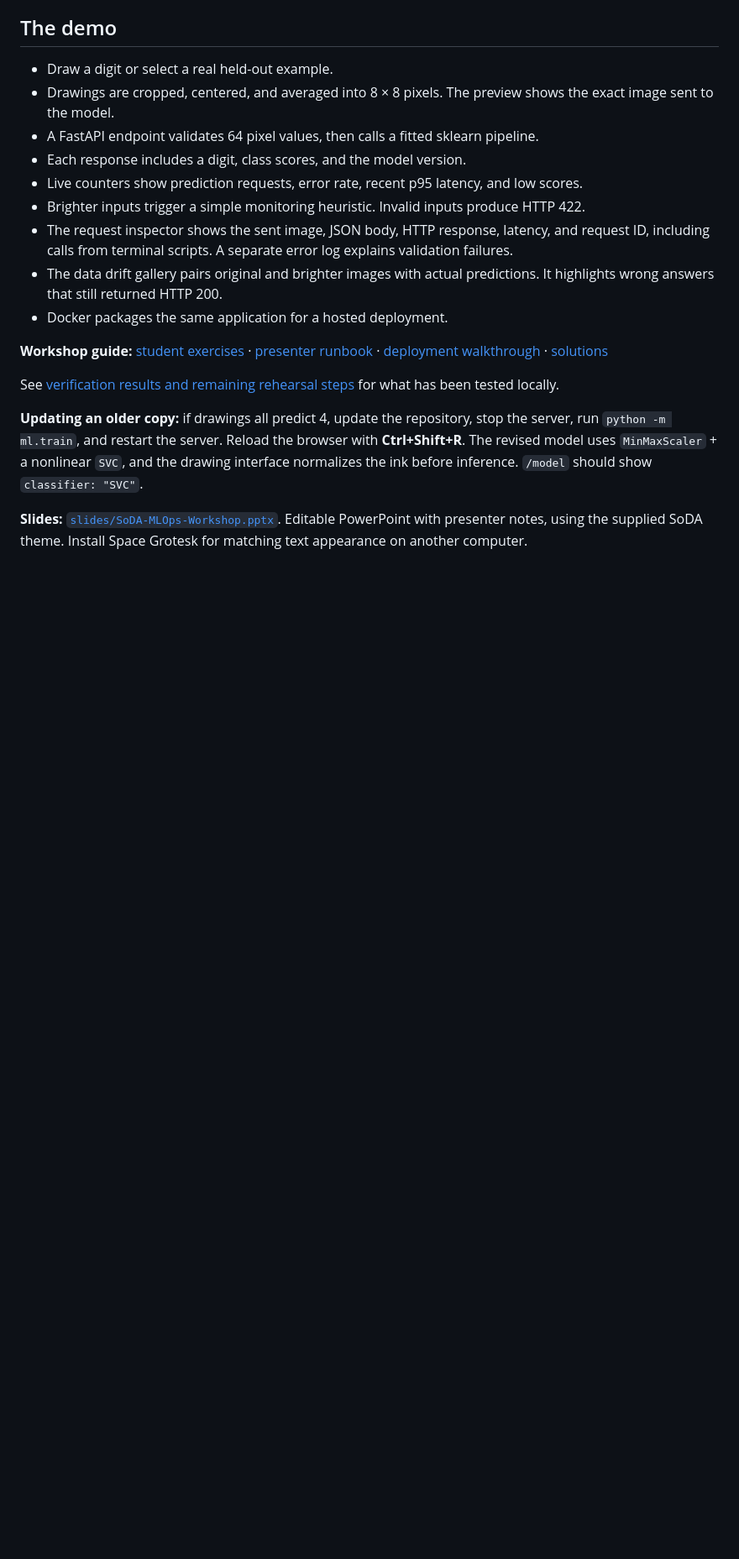
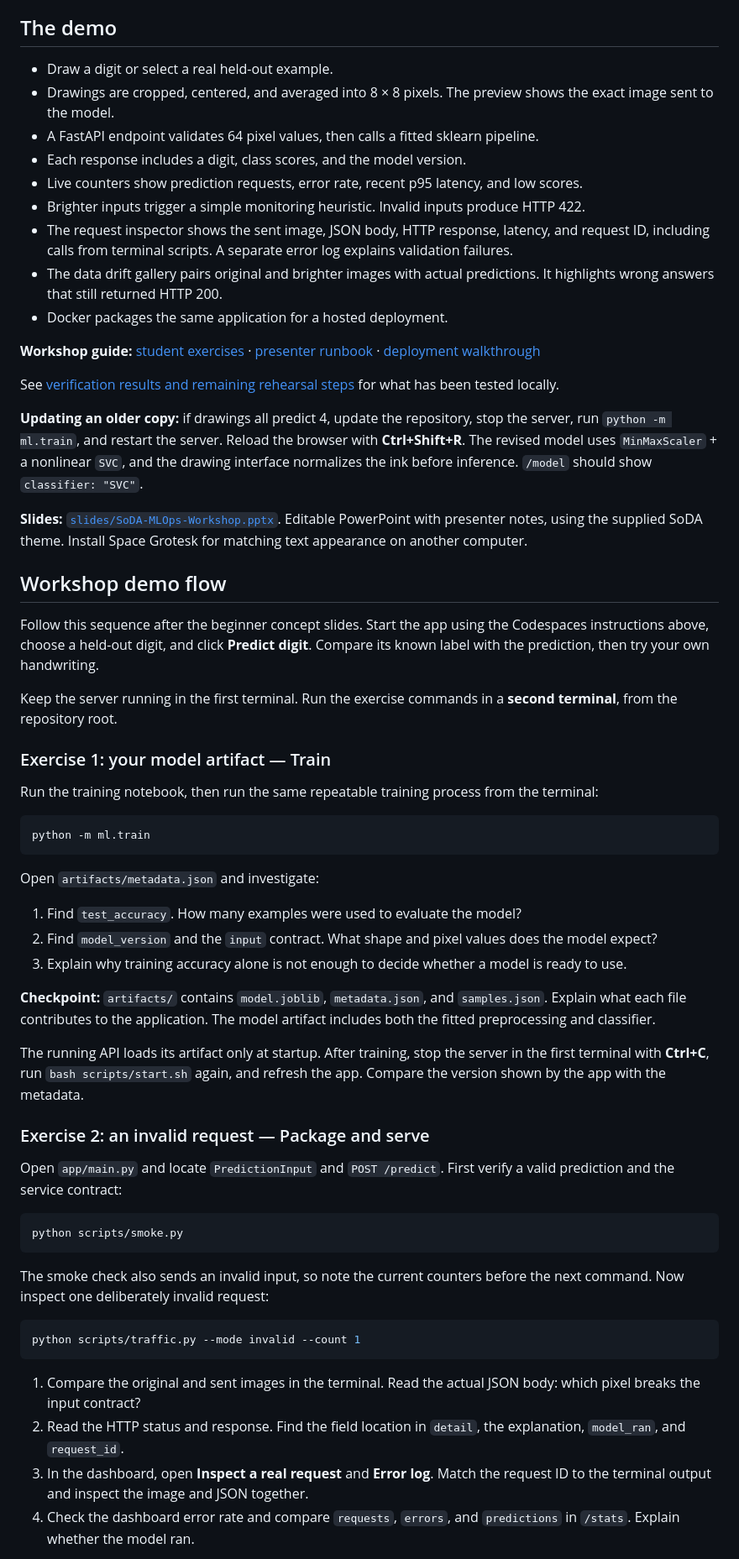
Before and after one commit to NathanNarrik/MLops-workshop, a Markdown page: README.md, the part around one of its changes. Shown at 84% size. Rendered like a GitHub page; blank space fills up the shorter version.

````diff
--- a/README.md
+++ b/README.md
@@ -50,10 +50,54 @@ The original Python base image contained an unused Yarn apt repository with a mi
 - The data drift gallery pairs original and brighter images with actual predictions. It highlights wrong answers that still returned HTTP 200.
 - Docker packages the same application for a hosted deployment.
 
-**Workshop guide:** [student exercises](docs/WORKSHOP.md) · [presenter runbook](docs/PRESENTER.md) · [deployment walkthrough](docs/DEPLOYMENT.md) · [solutions](docs/SOLUTIONS.md)
+**Workshop guide:** [student exercises](docs/WORKSHOP.md) · [presenter runbook](docs/PRESENTER.md) · [deployment walkthrough](docs/DEPLOYMENT.md)
 
 See [verification results and remaining rehearsal steps](docs/VALIDATION.md) for what has been tested locally.
 
 **Updating an older copy:** if drawings all predict 4, update the repository, stop the server, run `python -m ml.train`, and restart the server. Reload the browser with **Ctrl+Shift+R**. The revised model uses `MinMaxScaler` + a nonlinear `SVC`, and the drawing interface normalizes the ink before inference. `/model` should show `classifier: "SVC"`.
 
 **Slides:** [`slides/SoDA-MLOps-Workshop.pptx`](slides/SoDA-MLOps-Workshop.pptx). Editable PowerPoint with presenter notes, using the supplied SoDA theme. Install Space Grotesk for matching text appearance on another computer.
+
+## Workshop demo flow
+
+Follow this sequence after the beginner concept slides. Start the app using the Codespaces instructions above, choose a held-out digit, and click **Predict digit**. Compare its known label with the prediction, then try your own handwriting.
+
+Keep the server running in the first terminal. Run the exercise commands in a **second terminal**, from the repository root.
+
+### Exercise 1: your model artifact — Train
+
+Run the training notebook, then run the same repeatable training process from the terminal:
+
+```bash
+python -m ml.train
+```
+
+Open `artifacts/metadata.json` and investigate:
+
+1. Find `test_accuracy`. How many examples were used to evaluate the model?
+2. Find `model_version` and the `input` contract. What shape and pixel values does the model expect?
+3. Explain why training accuracy alone is not enough to decide whether a model is ready to use.
+
+**Checkpoint:** `artifacts/` contains `model.joblib`, `metadata.json`, and `samples.json`. Explain what each file contributes to the application. The model artifact includes both the fitted preprocessing and classifier.
+
+The running API loads its artifact only at startup. After training, stop the server in the first terminal with **Ctrl+C**, run `bash scripts/start.sh` again, and refresh the app. Compare the version shown by the app with the metadata.
+
+### Exercise 2: an invalid request — Package and serve
+
+Open `app/main.py` and locate `PredictionInput` and `POST /predict`. First verify a valid prediction and the service contract:
+
+```bash
+python scripts/smoke.py
+```
+
+The smoke check also sends an invalid input, so note the current counters before the next command. Now inspect one deliberately invalid request:
+
+```bash
+python scripts/traffic.py --mode invalid --count 1
+```
+
+1. Compare the original and sent images in the terminal. Read the actual JSON body: which pixel breaks the input contract?
+2. Read the HTTP status and response. Find the field location in `detail`, the explanation, `model_ran`, and `request_id`.
+3. In the dashboard, open **Inspect a real request** and **Error log**. Match the request ID to the terminal output and inspect the image and JSON together.
+4. Check the dashboard error rate and compare `requests`, `errors`, and `predictions` in `/stats`. Explain whether the model ran.
+
````
Also changed, not shown: other parts of README.md (+51 -1 lines).
